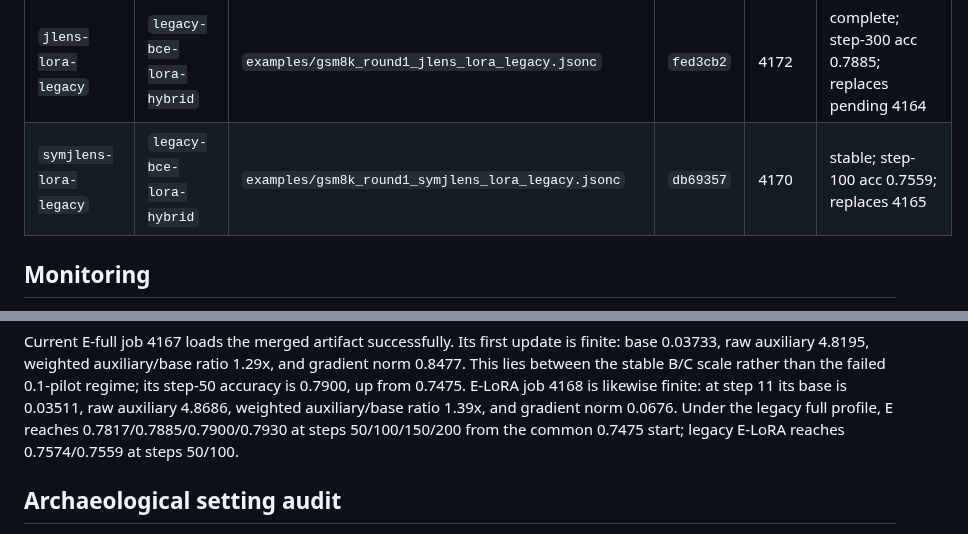
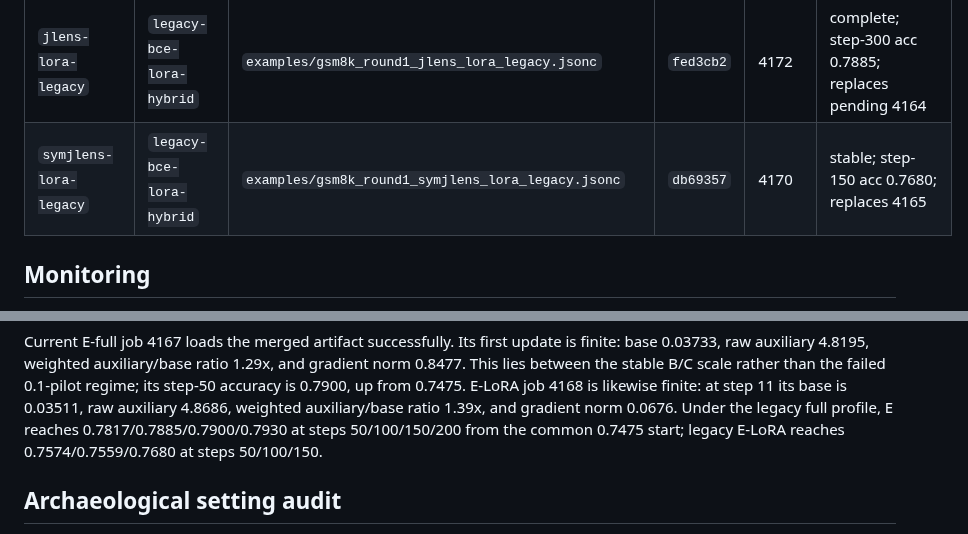
Before and after one commit to Duanyll/opdlens, a Markdown page: docs/experiments/bcde-round1.md, 2 parts joined by grey strips. Drawn GitHub-style.

Commit message:
Record legacy E LoRA step 150

```diff
--- a/docs/experiments/bcde-round1.md
+++ b/docs/experiments/bcde-round1.md
@@ -94,7 +94,7 @@ The same commit is also stored in the Slurm job comment.
 | `symjlens-full-legacy` | `legacy-bce-full` | `examples/gsm8k_round1_symjlens_full_legacy.jsonc` | `810ab6f` | 4169 | stable; step-200 acc 0.7930; replaces 4162 |
 | `logitlens-lora-legacy` | `legacy-bce-lora-hybrid` | `examples/gsm8k_round1_logitlens_lora_legacy.jsonc` | `3c32077` | 4171 | complete; step-300 acc 0.7847; replaces pending 4163 |
 | `jlens-lora-legacy` | `legacy-bce-lora-hybrid` | `examples/gsm8k_round1_jlens_lora_legacy.jsonc` | `fed3cb2` | 4172 | complete; step-300 acc 0.7885; replaces pending 4164 |
-| `symjlens-lora-legacy` | `legacy-bce-lora-hybrid` | `examples/gsm8k_round1_symjlens_lora_legacy.jsonc` | `db69357` | 4170 | stable; step-100 acc 0.7559; replaces 4165 |
+| `symjlens-lora-legacy` | `legacy-bce-lora-hybrid` | `examples/gsm8k_round1_symjlens_lora_legacy.jsonc` | `db69357` | 4170 | stable; step-150 acc 0.7680; replaces 4165 |
 
 ## Monitoring
 
@@ -181,7 +181,7 @@ E-LoRA job 4168 is likewise finite: at step 11 its base is 0.03511, raw auxiliar
 4.8686, weighted auxiliary/base ratio 1.39x, and gradient norm 0.0676. Under the
 legacy full profile, E reaches 0.7817/0.7885/0.7900/0.7930 at steps
 50/100/150/200 from the common 0.7475 start; legacy E-LoRA reaches
-0.7574/0.7559 at steps 50/100.
+0.7574/0.7559/0.7680 at steps 50/100/150.
 
 ## Archaeological setting audit
 
```
